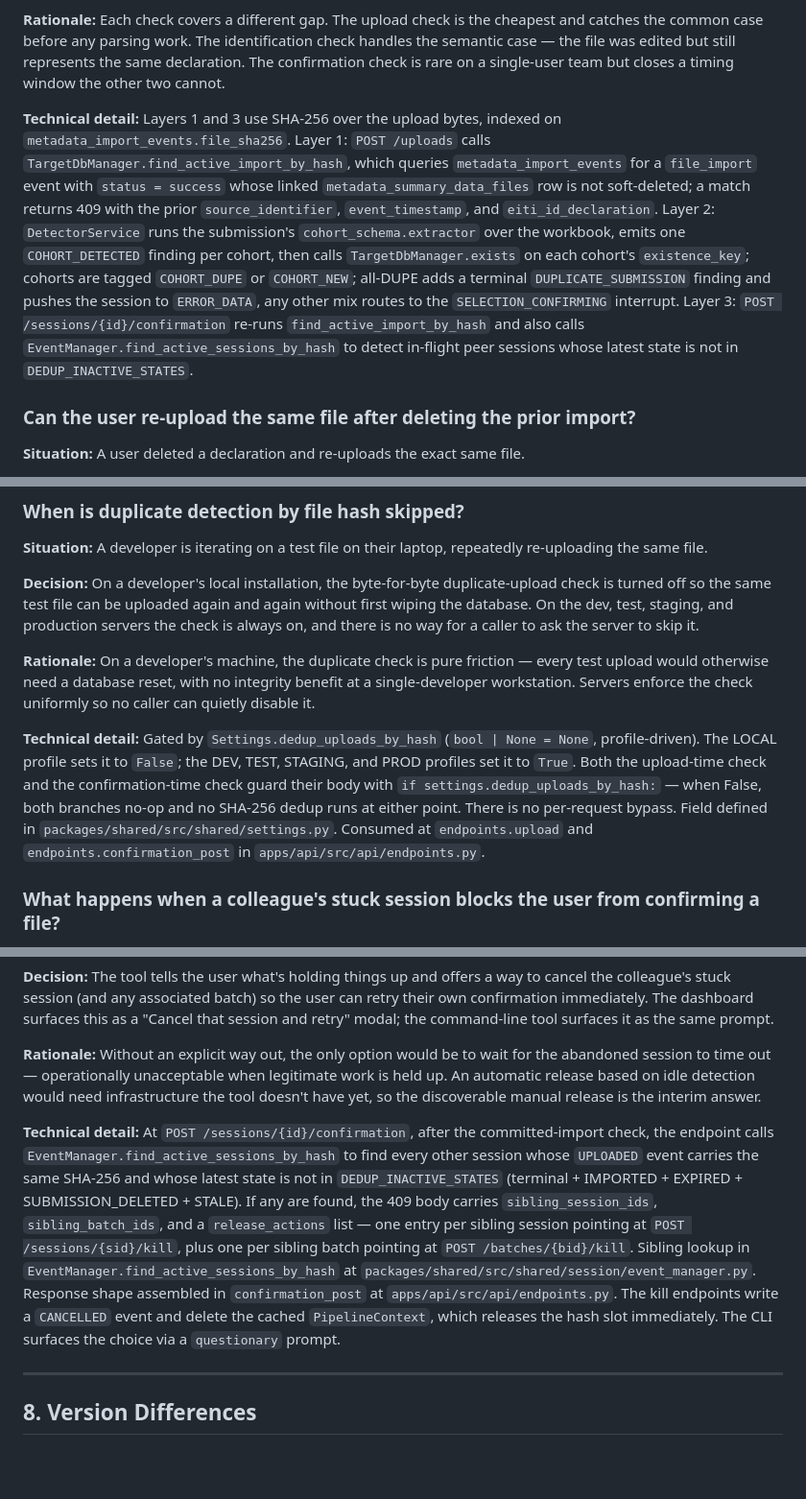
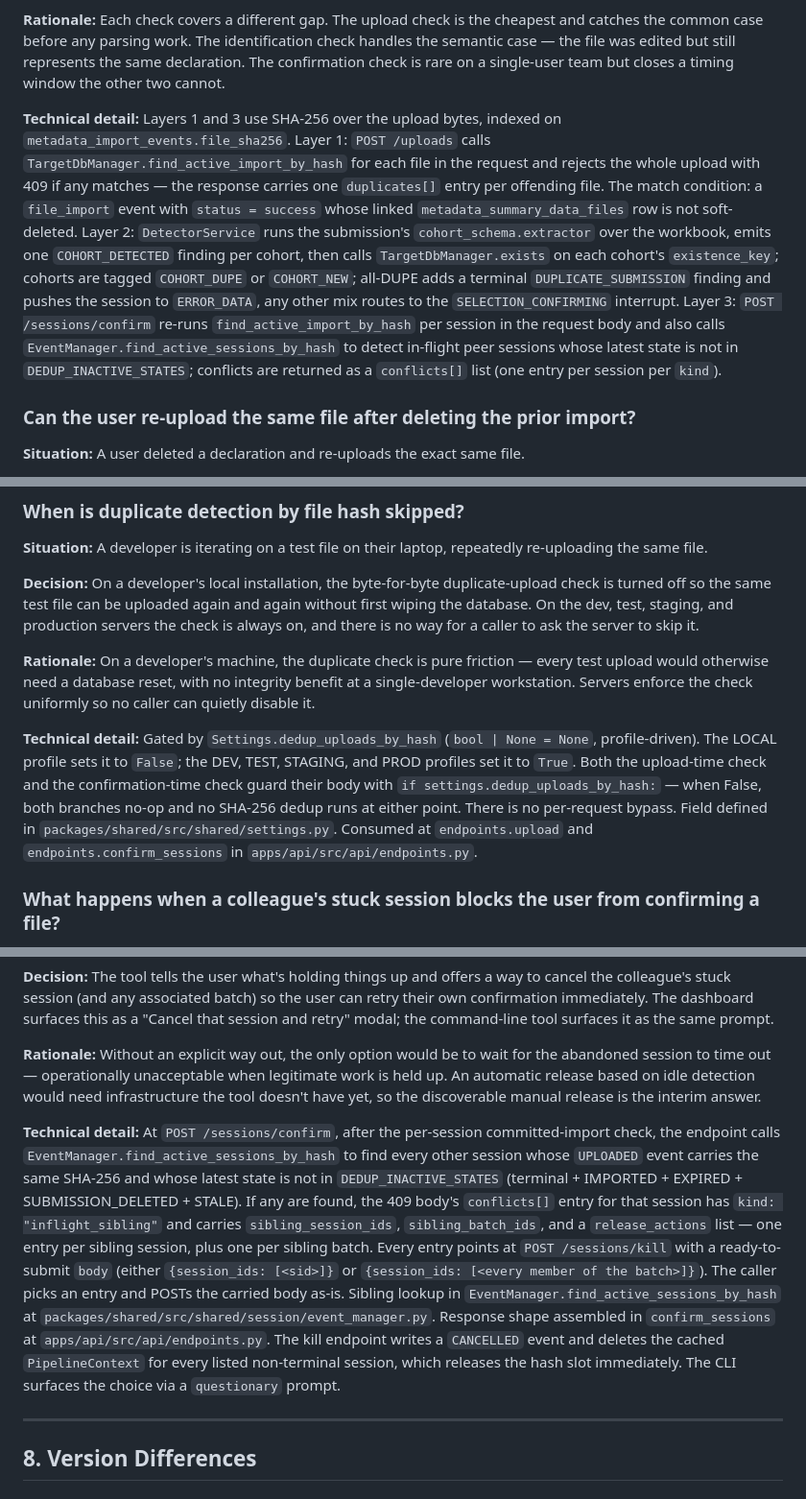
Before and after one commit to civicliteracies/eiti-importer-decisions, a Markdown page: decision-log.md, 3 parts joined by grey strips. Shown at 96% size. GitHub-like rendering; blank space fills up the shorter version.

```diff
--- a/decision-log.md
+++ b/decision-log.md
@@ -776,7 +787,7 @@ When a field is allowed to be both "Not available" and "Not applicable", the cel
 
 **Rationale:** Each check covers a different gap. The upload check is the cheapest and catches the common case before any parsing work. The identification check handles the semantic case — the file was edited but still represents the same declaration. The confirmation check is rare on a single-user team but closes a timing window the other two cannot.
 
-**Technical detail:** Layers 1 and 3 use SHA-256 over the upload bytes, indexed on `metadata_import_events.file_sha256`. Layer 1: `POST /uploads` calls `TargetDbManager.find_active_import_by_hash`, which queries `metadata_import_events` for a `file_import` event with `status = success` whose linked `metadata_summary_data_files` row is not soft-deleted; a match returns 409 with the prior `source_identifier`, `event_timestamp`, and `eiti_id_declaration`. Layer 2: `DetectorService` runs the submission's `cohort_schema.extractor` over the workbook, emits one `COHORT_DETECTED` finding per cohort, then calls `TargetDbManager.exists` on each cohort's `existence_key`; cohorts are tagged `COHORT_DUPE` or `COHORT_NEW`; all-DUPE adds a terminal `DUPLICATE_SUBMISSION` finding and pushes the session to `ERROR_DATA`, any other mix routes to the `SELECTION_CONFIRMING` interrupt. Layer 3: `POST /sessions/{id}/confirmation` re-runs `find_active_import_by_hash` and also calls `EventManager.find_active_sessions_by_hash` to detect in-flight peer sessions whose latest state is not in `DEDUP_INACTIVE_STATES`.
+**Technical detail:** Layers 1 and 3 use SHA-256 over the upload bytes, indexed on `metadata_import_events.file_sha256`. Layer 1: `POST /uploads` calls `TargetDbManager.find_active_import_by_hash` for each file in the request and rejects the whole upload with 409 if any matches — the response carries one `duplicates[]` entry per offending file. The match condition: a `file_import` event with `status = success` whose linked `metadata_summary_data_files` row is not soft-deleted. Layer 2: `DetectorService` runs the submission's `cohort_schema.extractor` over the workbook, emits one `COHORT_DETECTED` finding per cohort, then calls `TargetDbManager.exists` on each cohort's `existence_key`; cohorts are tagged `COHORT_DUPE` or `COHORT_NEW`; all-DUPE adds a terminal `DUPLICATE_SUBMISSION` finding and pushes the session to `ERROR_DATA`, any other mix routes to the `SELECTION_CONFIRMING` interrupt. Layer 3: `POST /sessions/confirm` re-runs `find_active_import_by_hash` per session in the request body and also calls `EventManager.find_active_sessions_by_hash` to detect in-flight peer sessions whose latest state is not in `DEDUP_INACTIVE_STATES`; conflicts are returned as a `conflicts[]` list (one entry per session per `kind`).
 
 ### Can the user re-upload the same file after deleting the prior import?
 <!-- scenario: avoid-duplicate-imports; topic: import-behavior -->
@@ -809,7 +820,7 @@ When a field is allowed to be both "Not available" and "Not applicable", the cel
 
 **Rationale:** On a developer's machine, the duplicate check is pure friction — every test upload would otherwise need a database reset, with no integrity benefit at a single-developer workstation. Servers enforce the check uniformly so no caller can quietly disable it.
 
-**Technical detail:** Gated by `Settings.dedup_uploads_by_hash` (`bool | None = None`, profile-driven). The LOCAL profile sets it to `False`; the DEV, TEST, STAGING, and PROD profiles set it to `True`. Both the upload-time check and the confirmation-time check guard their body with `if settings.dedup_uploads_by_hash:` — when False, both branches no-op and no SHA-256 dedup runs at either point. There is no per-request bypass. Field defined in `packages/shared/src/shared/settings.py`. Consumed at `endpoints.upload` and `endpoints.confirmation_post` in `apps/api/src/api/endpoints.py`.
+**Technical detail:** Gated by `Settings.dedup_uploads_by_hash` (`bool | None = None`, profile-driven). The LOCAL profile sets it to `False`; the DEV, TEST, STAGING, and PROD profiles set it to `True`. Both the upload-time check and the confirmation-time check guard their body with `if settings.dedup_uploads_by_hash:` — when False, both branches no-op and no SHA-256 dedup runs at either point. There is no per-request bypass. Field defined in `packages/shared/src/shared/settings.py`. Consumed at `endpoints.upload` and `endpoints.confirm_sessions` in `apps/api/src/api/endpoints.py`.
 
 ### What happens when a colleague's stuck session blocks the user from confirming a file?
 <!-- scenario: avoid-duplicate-imports; topic: import-behavior -->
@@ -820,7 +831,7 @@ When a field is allowed to be both "Not available" and "Not applicable", the cel
 
 **Rationale:** Without an explicit way out, the only option would be to wait for the abandoned session to time out — operationally unacceptable when legitimate work is held up. An automatic release based on idle detection would need infrastructure the tool doesn't have yet, so the discoverable manual release is the interim answer.
 
-**Technical detail:** At `POST /sessions/{id}/confirmation`, after the committed-import check, the endpoint calls `EventManager.find_active_sessions_by_hash` to find every other session whose `UPLOADED` event carries the same SHA-256 and whose latest state is not in `DEDUP_INACTIVE_STATES` (terminal + IMPORTED + EXPIRED + SUBMISSION_DELETED + STALE). If any are found, the 409 body carries `sibling_session_ids`, `sibling_batch_ids`, and a `release_actions` list — one entry per sibling session pointing at `POST /sessions/{sid}/kill`, plus one per sibling batch pointing at `POST /batches/{bid}/kill`. Sibling lookup in `EventManager.find_active_sessions_by_hash` at `packages/shared/src/shared/session/event_manager.py`. Response shape assembled in `confirmation_post` at `apps/api/src/api/endpoints.py`. The kill endpoints write a `CANCELLED` event and delete the cached `PipelineContext`, which releases the hash slot immediately. The CLI surfaces the choice via a `questionary` prompt.
+**Technical detail:** At `POST /sessions/confirm`, after the per-session committed-import check, the endpoint calls `EventManager.find_active_sessions_by_hash` to find every other session whose `UPLOADED` event carries the same SHA-256 and whose latest state is not in `DEDUP_INACTIVE_STATES` (terminal + IMPORTED + EXPIRED + SUBMISSION_DELETED + STALE). If any are found, the 409 body's `conflicts[]` entry for that session has `kind: "inflight_sibling"` and carries `sibling_session_ids`, `sibling_batch_ids`, and a `release_actions` list — one entry per sibling session, plus one per sibling batch. Every entry points at `POST /sessions/kill` with a ready-to-submit `body` (either `{session_ids: [<sid>]}` or `{session_ids: [<every member of the batch>]}`). The caller picks an entry and POSTs the carried body as-is. Sibling lookup in `EventManager.find_active_sessions_by_hash` at `packages/shared/src/shared/session/event_manager.py`. Response shape assembled in `confirm_sessions` at `apps/api/src/api/endpoints.py`. The kill endpoint writes a `CANCELLED` event and deletes the cached `PipelineContext` for every listed non-terminal session, which releases the hash slot immediately. The CLI surfaces the choice via a `questionary` prompt.
 
 ---
 
```
Also changed, not shown: other parts of decision-log.md (+14 -3 lines).
